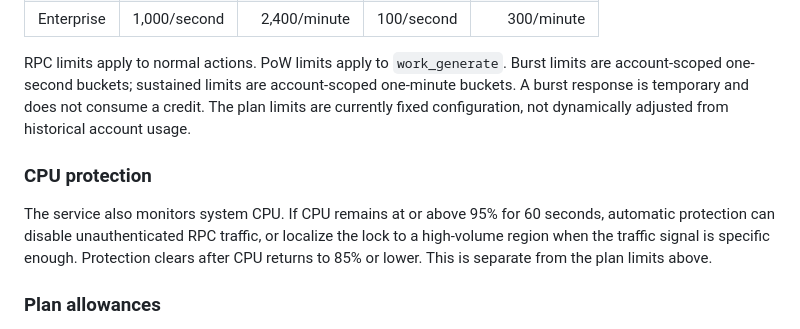
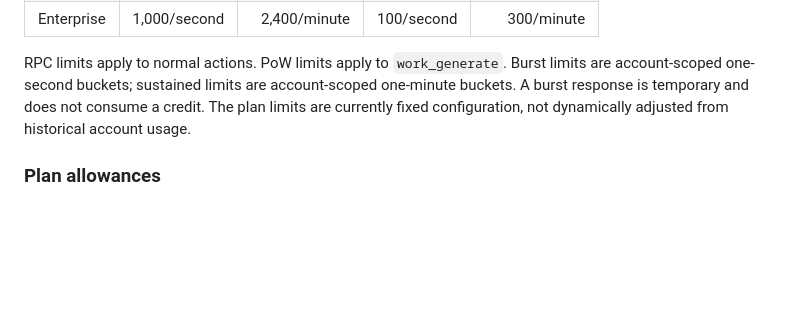
Before and after one commit to nano-to/nano-docs, a Markdown page: articles/rate-limits.md, the part around the change. Rendered like a GitHub page; blank space fills up the shorter version.

Commit message:
docs: keep CPU protection internal

```diff
--- a/articles/rate-limits.md
+++ b/articles/rate-limits.md
@@ -40,10 +40,6 @@ Authenticated subscriptions bypass public IP bans but still receive account-leve
 
 RPC limits apply to normal actions. PoW limits apply to `work_generate`. Burst limits are account-scoped one-second buckets; sustained limits are account-scoped one-minute buckets. A burst response is temporary and does not consume a credit. The plan limits are currently fixed configuration, not dynamically adjusted from historical account usage.
 
-### CPU protection
-
-The service also monitors system CPU. If CPU remains at or above 95% for 60 seconds, automatic protection can disable unauthenticated RPC traffic, or localize the lock to a high-volume region when the traffic signal is specific enough. Protection clears after CPU returns to 85% or lower. This is separate from the plan limits above.
-
 ### Plan allowances
 
 RPC subscriptions are currently modeled as effectively unlimited monthly volume, subject to burst and service protections. PoW subscriptions can have finite billing-period caps. When a finite PoW allowance is exhausted, prepaid credits may allow continued use.
```
